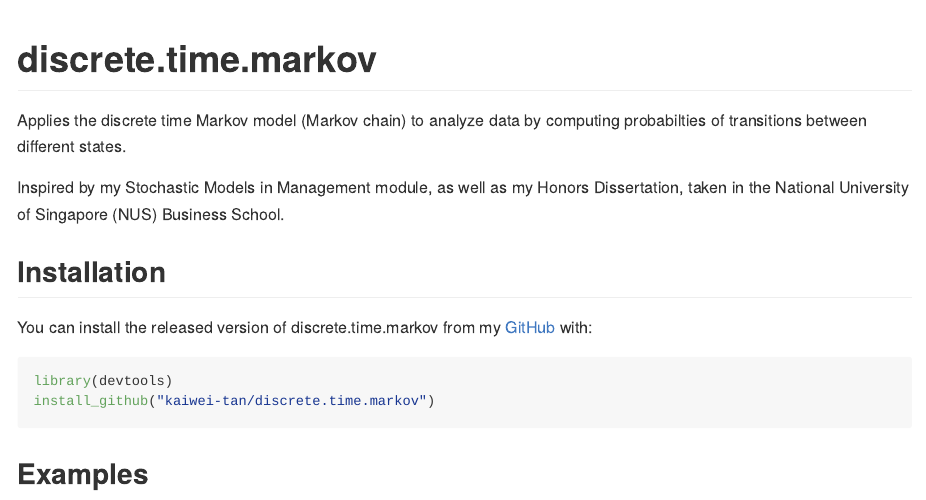
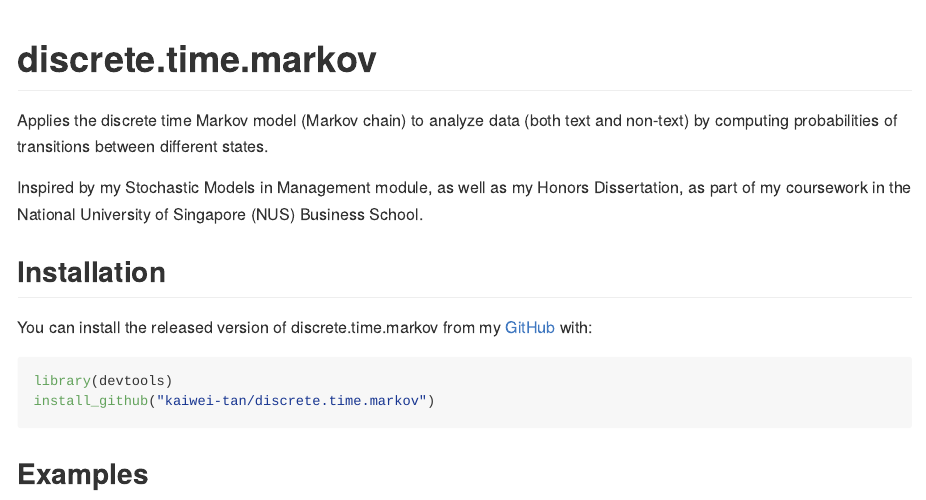
Before and after one commit to kaiwei-tan/discrete.time.markov, an R Markdown document (README.Rmd): the page in a window 1100 px wide, from its top. The pictures show the output file README.md that the author committed with the source, drawn offline in the style of GitHub.

Commit message:
Updated readme with examples for new functionalities

```diff
--- a/README.Rmd
+++ b/README.Rmd
@@ -18,9 +18,9 @@ knitr::opts_chunk$set(
 <!-- badges: start -->
 <!-- badges: end -->
 
-Applies the discrete time Markov model (Markov chain) to analyze data by computing probabilties of transitions between different states.
+Applies the discrete time Markov model (Markov chain) to analyze data (both text and non-text) by computing probabilities of transitions between different states.
 
-Inspired by my Stochastic Models in Management module, as well as my Honors Dissertation, taken in the National University of Singapore (NUS) Business School.
+Inspired by my Stochastic Models in Management module, as well as my Honors Dissertation, as part of my coursework in the National University of Singapore (NUS) Business School.
 
 ## Installation
 
```
Also changed, not shown: README.md, README.Rmd (2 more changed lines).
